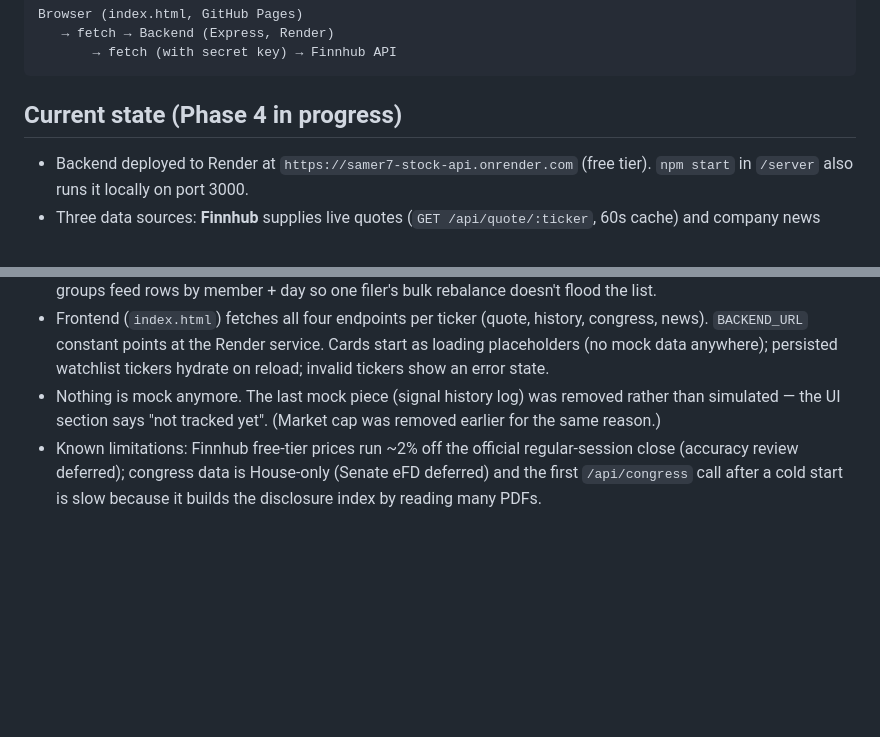
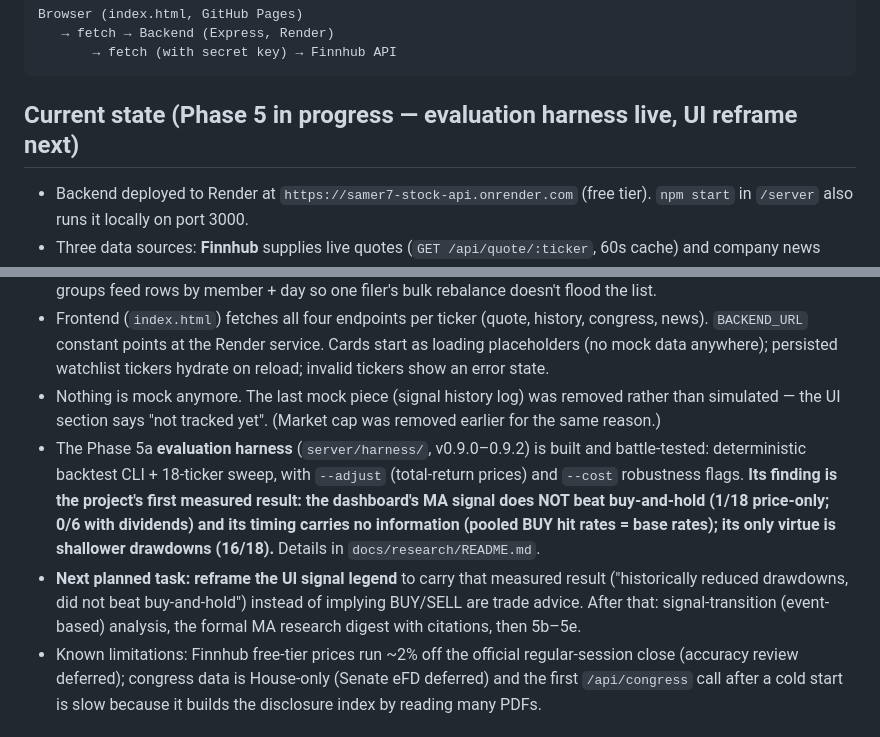
Before and after one commit to samer7/stock-dashboard, a Markdown page: CLAUDE.md, 2 parts joined by grey strips. GitHub-like rendering; blank space fills up the shorter version.

Commit message:
CLAUDE.md: current state is Phase 5, harness finding + next task recorded
The heading still said "Phase 4 in progress" — a fresh session reads
this file first, so it now states the harness exists, what it found,
and that the UI legend reframe is the next task.

Co-Authored-By: Claude Fable 5 <noreply@anthropic.com>

````diff
--- a/CLAUDE.md
+++ b/CLAUDE.md
@@ -23,7 +23,7 @@ Browser (index.html, GitHub Pages)
        → fetch (with secret key) → Finnhub API
 ```
 
-## Current state (Phase 4 in progress)
+## Current state (Phase 5 in progress — evaluation harness live, UI reframe next)
 
 - Backend deployed to Render at `https://samer7-stock-api.onrender.com` (free tier). `npm start` in `/server` also runs it locally on port 3000.
 - Three data sources: **Finnhub** supplies live quotes (`GET /api/quote/:ticker`, 60s cache) and company news (`GET /api/news/:ticker`, 7-day window, 30m cache, newest 8 deduped headlines — no sentiment yet, deliberately); **Twelve Data** supplies historical daily closes (`GET /api/history/:ticker`, 6h cache); the **U.S. House Clerk** disclosure feed supplies congressional trades (`GET /api/congress/:ticker`, 12h cache, no API key). Finnhub's free tier blocks historical candles, which is why Twelve Data was added.
@@ -32,6 +32,8 @@ Browser (index.html, GitHub Pages)
 - `GET /api/congress/recent` serves the cross-ticker feed (newest 100 trades from the same index, future-dated filer typos filtered). The route is registered BEFORE `/api/congress/:ticker` so the literal path wins. The frontend groups feed rows by member + day so one filer's bulk rebalance doesn't flood the list.
 - Frontend (`index.html`) fetches all four endpoints per ticker (quote, history, congress, news). `BACKEND_URL` constant points at the Render service. Cards start as loading placeholders (no mock data anywhere); persisted watchlist tickers hydrate on reload; invalid tickers show an error state.
 - Nothing is mock anymore. The last mock piece (signal history log) was removed rather than simulated — the UI section says "not tracked yet". (Market cap was removed earlier for the same reason.)
+- The Phase 5a **evaluation harness** (`server/harness/`, v0.9.0–0.9.2) is built and battle-tested: deterministic backtest CLI + 18-ticker sweep, with `--adjust` (total-return prices) and `--cost` robustness flags. **Its finding is the project's first measured result: the dashboard's MA signal does NOT beat buy-and-hold (1/18 price-only; 0/6 with dividends) and its timing carries no information (pooled BUY hit rates = base rates); its only virtue is shallower drawdowns (16/18).** Details in `docs/research/README.md`.
+- **Next planned task: reframe the UI signal legend** to carry that measured result ("historically reduced drawdowns, did not beat buy-and-hold") instead of implying BUY/SELL are trade advice. After that: signal-transition (event-based) analysis, the formal MA research digest with citations, then 5b–5e.
 - Known limitations: Finnhub free-tier prices run ~2% off the official regular-session close (accuracy review deferred); congress data is House-only (Senate eFD deferred) and the first `/api/congress` call after a cold start is slow because it builds the disclosure index by reading many PDFs.
 
 ## Keys
````
